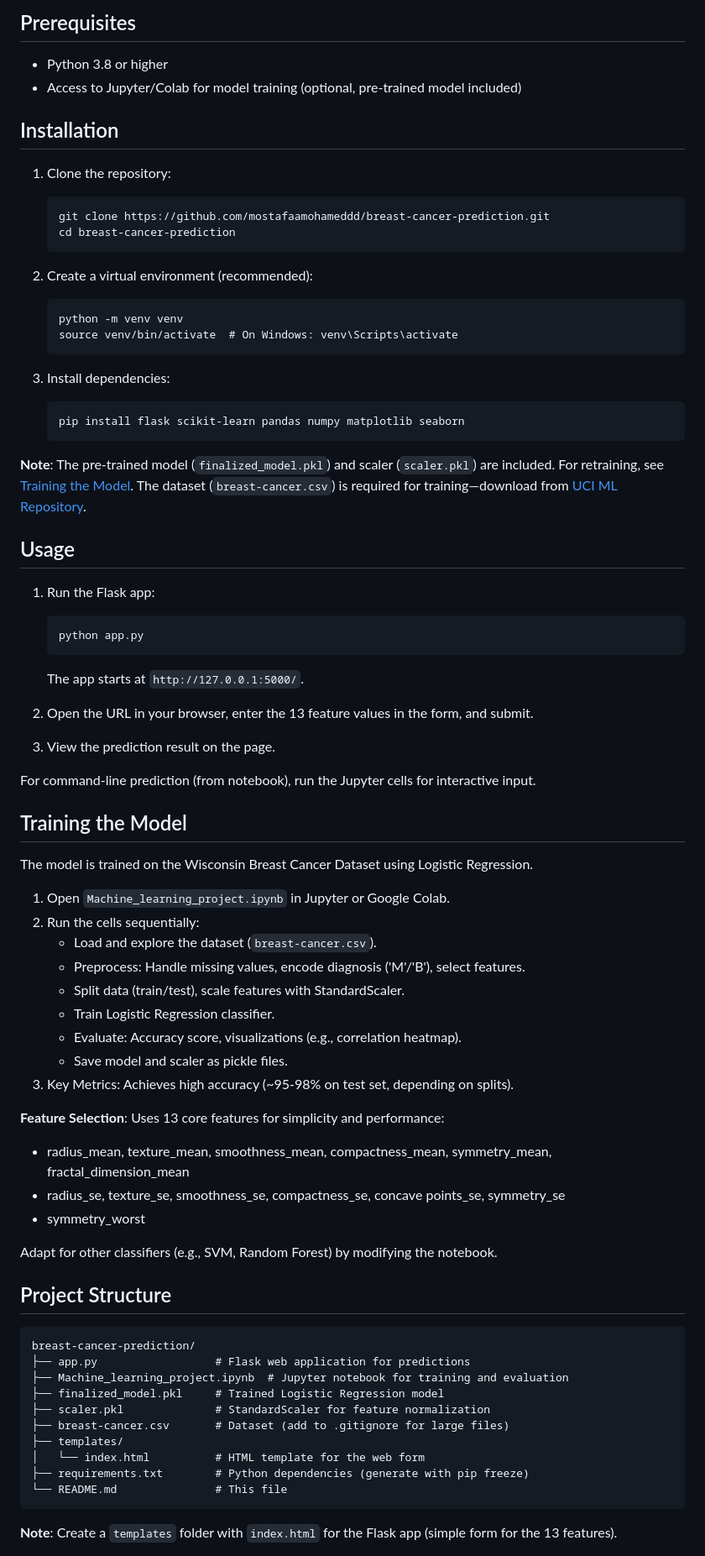
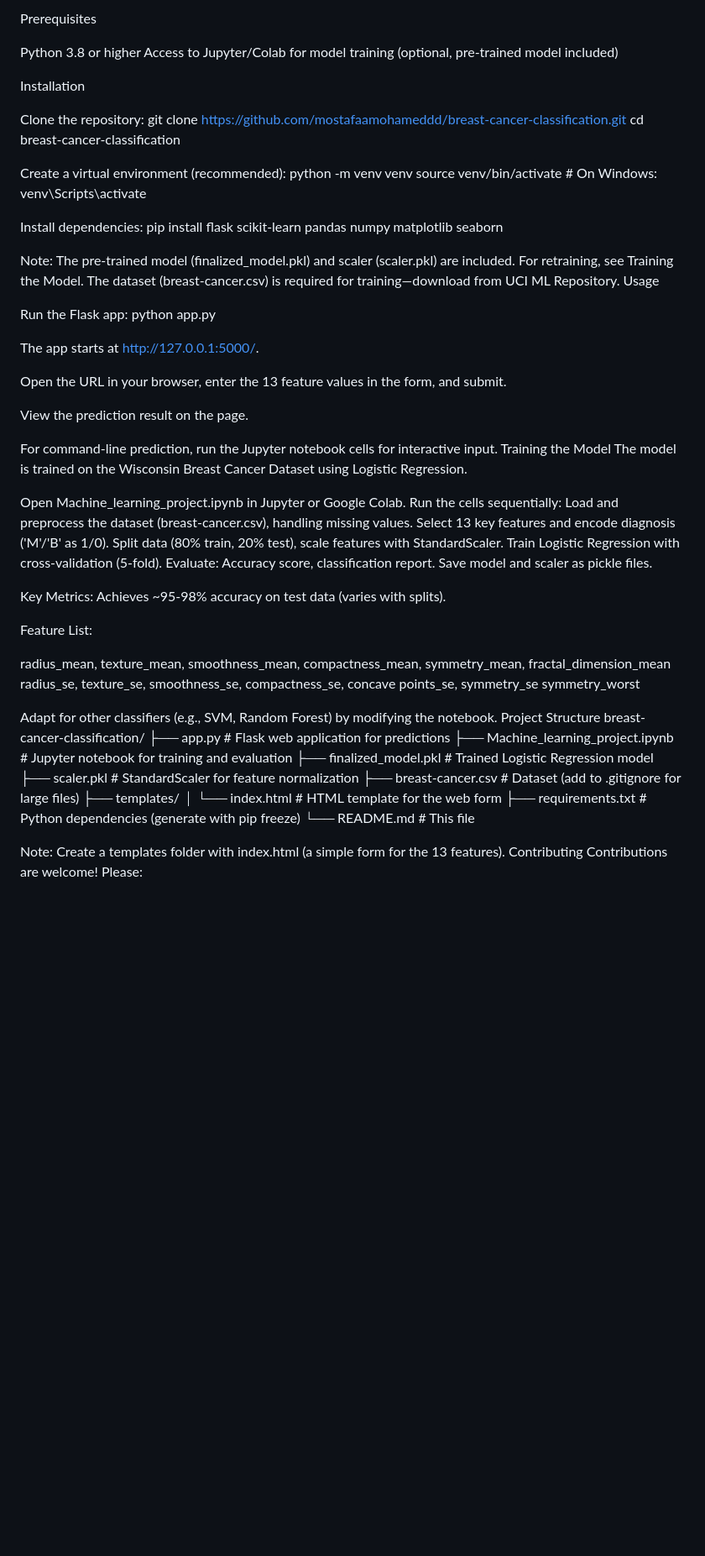
Before and after one commit to mostafaamohameddd/Breast-Cancer-Classification, a Markdown page: README.md, the part around the change printed below. Shown: that part at 84% size. GitHub-like rendering; blank space fills up the shorter version.

````diff
--- a/README.md
+++ b/README.md
@@ -39,63 +33,64 @@ The web app presents a form for entering 13 tumor features. Upon submission:
 
-## Prerequisites
-- Python 3.8 or higher
-- Access to Jupyter/Colab for model training (optional, pre-trained model included)
+Prerequisites
 
-## Installation
-1. Clone the repository:
-   ```
-   git clone https://github.com/mostafaamohameddd/breast-cancer-prediction.git
-   cd breast-cancer-prediction
-   ```
+Python 3.8 or higher
+Access to Jupyter/Colab for model training (optional, pre-trained model included)
 
-2. Create a virtual environment (recommended):
-   ```
-   python -m venv venv
-   source venv/bin/activate  # On Windows: venv\Scripts\activate
-   ```
+Installation
 
-3. Install dependencies:
-   ```
-   pip install flask scikit-learn pandas numpy matplotlib seaborn
-   ```
+Clone the repository:
+git clone https://github.com/mostafaamohameddd/breast-cancer-classification.git
+cd breast-cancer-classification
 
-**Note**: The pre-trained model (`finalized_model.pkl`) and scaler (`scaler.pkl`) are included. For retraining, see [Training the Model](#training-the-model). The dataset (`breast-cancer.csv`) is required for training—download from [UCI ML Repository](https://archive.ics.uci.edu/dataset/17/breast+cancer+wisconsin+diagnostic).
 
-## Usage
-1. Run the Flask app:
-   ```
-   python app.py
-   ```
-   The app starts at `http://127.0.0.1:5000/`.
+Create a virtual environment (recommended):
+python -m venv venv
+source venv/bin/activate  # On Windows: venv\Scripts\activate
 
-2. Open the URL in your browser, enter the 13 feature values in the form, and submit.
-3. View the prediction result on the page.
 
-For command-line prediction (from notebook), run the Jupyter cells for interactive input.
+Install dependencies:
+pip install flask scikit-learn pandas numpy matplotlib seaborn
 
-## Training the Model
+
+
+Note: The pre-trained model (finalized_model.pkl) and scaler (scaler.pkl) are included. For retraining, see Training the Model. The dataset (breast-cancer.csv) is required for training—download from UCI ML Repository.
+Usage
+
+Run the Flask app:
+python app.py
+
+The app starts at http://127.0.0.1:5000/.
+
+Open the URL in your browser, enter the 13 feature values in the form, and submit.
+
+View the prediction result on the page.
+
+
+For command-line prediction, run the Jupyter notebook cells for interactive input.
+Training the Model
 The model is trained on the Wisconsin Breast Cancer Dataset using Logistic Regression.
 
-1. Open `Machine_learning_project.ipynb` in Jupyter or Google Colab.
-2. Run the cells sequentially:
-   - Load and explore the dataset (`breast-cancer.csv`).
-   - Preprocess: Handle missing values, encode diagnosis ('M'/'B'), select features.
-   - Split data (train/test), scale features with StandardScaler.
-   - Train Logistic Regression classifier.
-   - Evaluate: Accuracy score, visualizations (e.g., correlation heatmap).
-   - Save model and scaler as pickle files.
-3. Key Metrics: Achieves high accuracy (~95-98% on test set, depending on splits).
+Open Machine_learning_project.ipynb in Jupyter or Google Colab.
+Run the cells sequentially:
+Load and preprocess the dataset (breast-cancer.csv), handling missing values.
+Select 13 key features and encode diagnosis ('M'/'B' as 1/0).
+Split data (80% train, 20% test), scale features with StandardScaler.
+Train Logistic Regression with cross-validation (5-fold).
+Evaluate: Accuracy score, classification report.
+Save model and scaler as pickle files.
 
-**Feature Selection**: Uses 13 core features for simplicity and performance:
-- radius_mean, texture_mean, smoothness_mean, compactness_mean, symmetry_mean, fractal_dimension_mean
-- radius_se, texture_se, smoothness_se, compactness_se, concave points_se, symmetry_se
-- symmetry_worst
+
+Key Metrics: Achieves ~95-98% accuracy on test data (varies with splits).
+
+Feature List:
+
+radius_mean, texture_mean, smoothness_mean, compactness_mean, symmetry_mean, fractal_dimension_mean
+radius_se, texture_se, smoothness_se, compactness_se, concave points_se, symmetry_se
+symmetry_worst
 
 Adapt for other classifiers (e.g., SVM, Random Forest) by modifying the notebook.
-
-## Project Structure
-```
-breast-cancer-prediction/
+Project Structure
+breast-cancer-classification/
 ├── app.py                  # Flask web application for predictions
 ├── Machine_learning_project.ipynb  # Jupyter notebook for training and evaluation
 ├── finalized_model.pkl     # Trained Logistic Regression model
@@ -105,7 +100,8 @@ breast-cancer-prediction/
 │   └── index.html          # HTML template for the web form
 ├── requirements.txt        # Python dependencies (generate with pip freeze)
 └── README.md               # This file
-```
 
-**Note**: Create a `templates` folder with `index.html` for the Flask app (simple form for the 13 features).
+Note: Create a templates folder with index.html (a simple form for the 13 features).
+Contributing
+Contributions are welcome! Please:
 
````
Also changed, not shown: other parts of README.md (+31 -53 lines).
